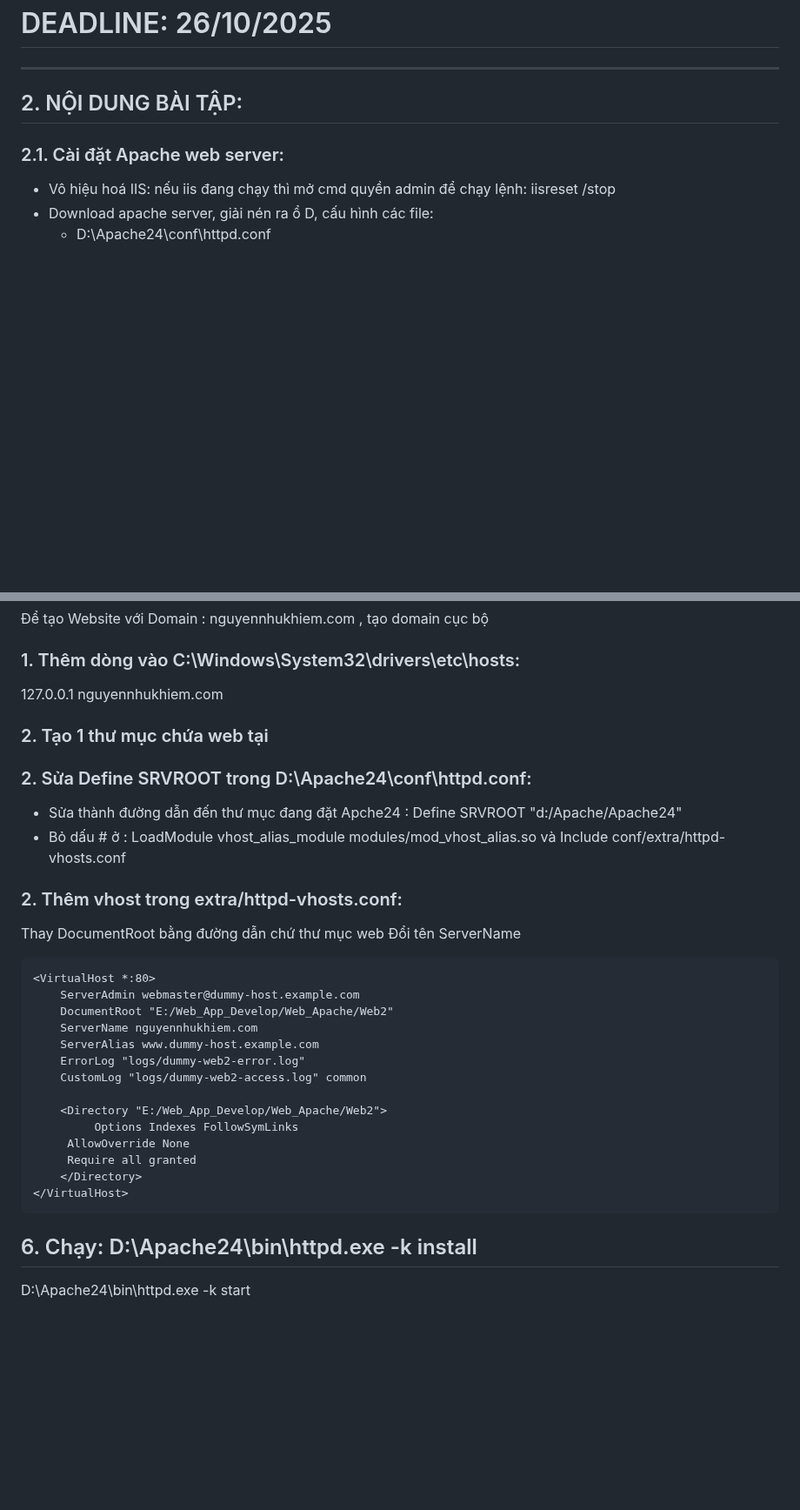
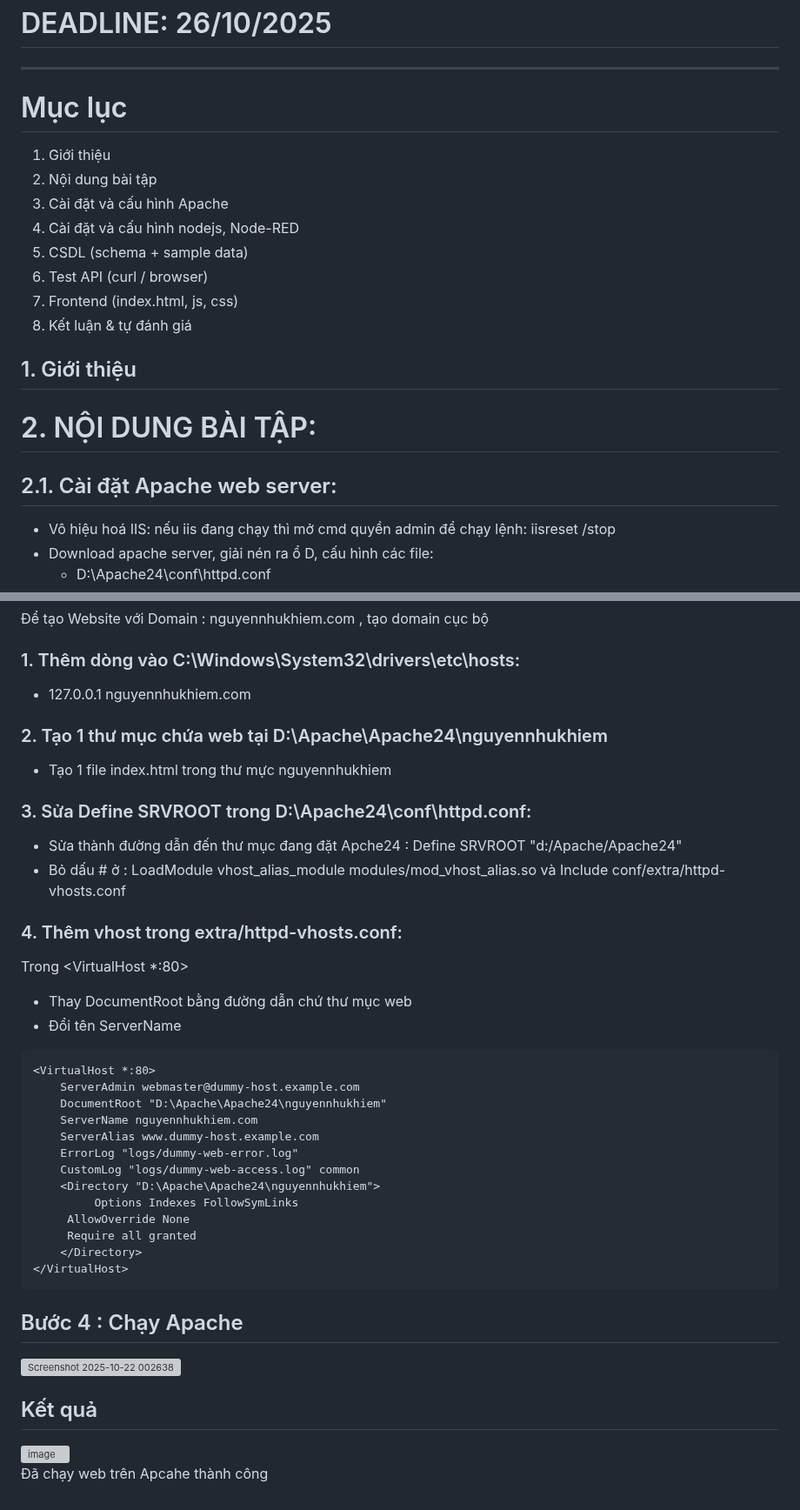
Before and after one commit to nhukhiem3143/bt2_web_nodered, a Markdown page: README.md, 2 parts joined by grey strips. Shown at 87% size. Drawn GitHub-style; blank space fills up the shorter version; grey boxes are pictures that could not be loaded.

````diff
--- a/README.md
+++ b/README.md
@@ -3,8 +3,20 @@
 # NGÀY GIAO: 19/10/2025
 # DEADLINE: 26/10/2025
 ---
-## 2. NỘI DUNG BÀI TẬP:
-### 2.1. Cài đặt Apache web server:
+# Mục lục
+1. Giới thiệu
+2. Nội dung bài tập
+3. Cài đặt và cấu hình Apache
+4. Cài đặt và cấu hình nodejs, Node-RED
+5. CSDL (schema + sample data)
+6. Test API (curl / browser)
+7. Frontend (index.html, js, css)
+8. Kết luận & tự đánh giá
+
+## 1. Giới thiệu
+
+# 2. NỘI DUNG BÀI TẬP:
+## 2.1. Cài đặt Apache web server:
 - Vô hiệu hoá IIS: nếu iis đang chạy thì mở cmd quyền admin để chạy lệnh: iisreset /stop
 - Download apache server, giải nén ra ổ D, cấu hình các file:
   + D:\Apache24\conf\httpd.conf
@@ -110,25 +121,26 @@ Tạo thư mục và giải nén tại D:Apache\Apache24
 ## Bước 3 : Cấu hình Apache
 Để tạo Website với Domain : nguyennhukhiem.com , tạo domain cục bộ
 ### 1. Thêm dòng vào C:\Windows\System32\drivers\etc\hosts:
-   127.0.0.1 nguyennhukhiem.com
-### 2. Tạo 1 thư mục chứa web tại
-### 2. Sửa Define SRVROOT trong D:\Apache24\conf\httpd.conf:
+- 127.0.0.1 nguyennhukhiem.com
+### 2. Tạo 1 thư mục chứa web tại D:\Apache\Apache24\nguyennhukhiem
+- Tạo 1 file index.html trong thư mực nguyennhukhiem
+### 3. Sửa Define SRVROOT trong D:\Apache24\conf\httpd.conf:
 - Sửa thành đường dẫn đến thư mục đang đặt Apche24 : Define SRVROOT "d:/Apache/Apache24"
 - Bỏ dấu # ở : LoadModule vhost_alias_module modules/mod_vhost_alias.so và Include conf/extra/httpd-vhosts.conf
 
-### 2. Thêm vhost trong extra/httpd-vhosts.conf:
-Thay DocumentRoot bằng đường dẫn chứ thư mục web
-Đổi tên ServerName
+### 4. Thêm vhost trong extra/httpd-vhosts.conf:
+Trong <VirtualHost *:80>
+- Thay DocumentRoot bằng đường dẫn chứ thư mục web
+- Đổi tên ServerName
 ```
 <VirtualHost *:80>
     ServerAdmin webmaster@dummy-host.example.com
-    DocumentRoot "E:/Web_App_Develop/Web_Apache/Web2"
+    DocumentRoot "D:\Apache\Apache24\nguyennhukhiem"
     ServerName nguyennhukhiem.com
     ServerAlias www.dummy-host.example.com
-    ErrorLog "logs/dummy-web2-error.log"
-    CustomLog "logs/dummy-web2-access.log" common
-
-    <Directory "E:/Web_App_Develop/Web_Apache/Web2">
+    ErrorLog "logs/dummy-web-error.log"
+    CustomLog "logs/dummy-web-access.log" common
+    <Directory "D:\Apache\Apache24\nguyennhukhiem">
     	 Options Indexes FollowSymLinks
    	 AllowOverride None
    	 Require all granted
@@ -136,5 +148,10 @@ Thay DocumentRoot bằng đường dẫn chứ thư mục web
 </VirtualHost>
 ```
 
-## 6. Chạy: D:\Apache24\bin\httpd.exe -k install
-   D:\Apache24\bin\httpd.exe -k start
+## Bước 4 : Chạy Apache
+<img width="1086" height="107" alt="Screenshot 2025-10-22 002638" src="https://github.com/user-attachments/assets/e1b356bc-059d-4ce9-99e3-b29869b6c1a3" />
+
+## Kết quả
+<img width="1908" height="814" alt="image" src="https://github.com/user-attachments/assets/8bf3a9f3-f79c-49af-bf89-7a3b21834cbd" />
+
+Đã chạy web trên Apcahe thành công
````
Also changed, not shown: other parts of README.md (+0 -1 lines).
